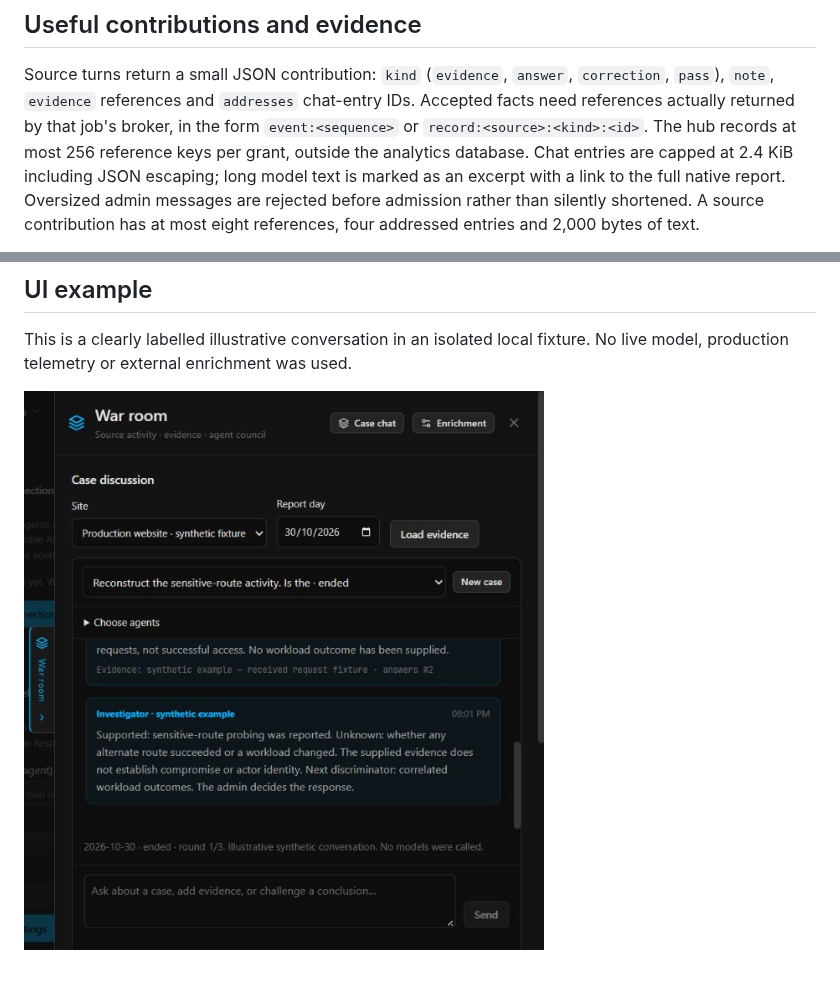
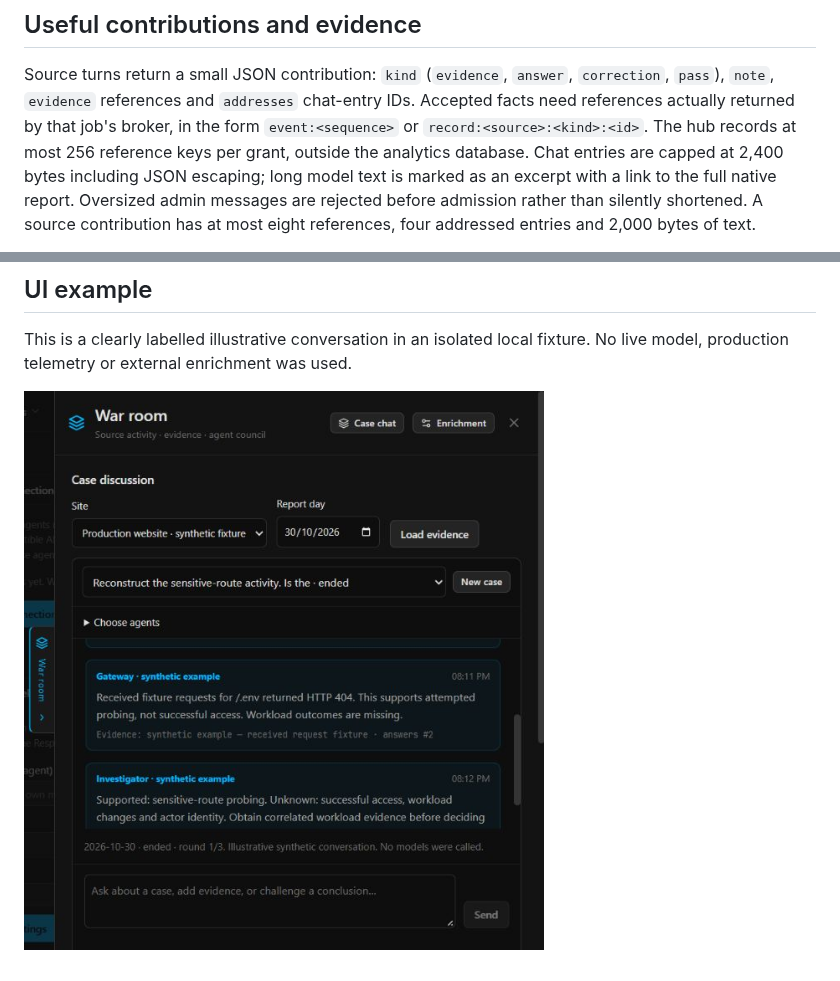
Before and after one commit to Problem99-io/kodeblue, a Markdown page: docs/warroom-council.md, 2 parts joined by grey strips. Rendered like a GitHub page; pictures changed too: docs/assets/warroom-case-chat.png.

Commit message:
docs: refresh native War room chat preview

```diff
--- a/docs/warroom-council.md
+++ b/docs/warroom-council.md
@@ -37,7 +37,7 @@ Source turns return a small JSON contribution: `kind` (`evidence`, `answer`,
 Accepted facts need references actually returned by that job's broker, in the form
 `event:<sequence>` or `record:<source>:<kind>:<id>`. The hub records at most 256
 reference keys per grant, outside the analytics database. Chat entries are capped
-at 2.4 KiB including JSON escaping; long model text is marked as an excerpt with
+at 2,400 bytes including JSON escaping; long model text is marked as an excerpt with
 a link to the full native report. Oversized admin messages are rejected before
 admission rather than silently shortened. A source contribution
 has at most eight references, four addressed entries and 2,000 bytes of text.
```
